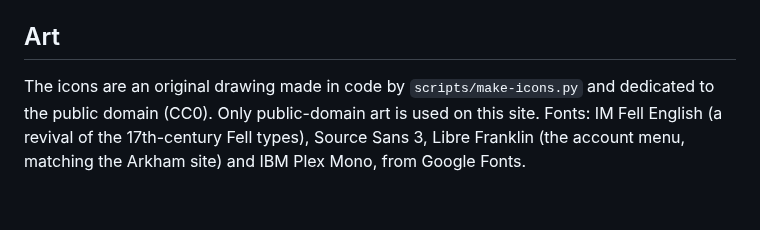
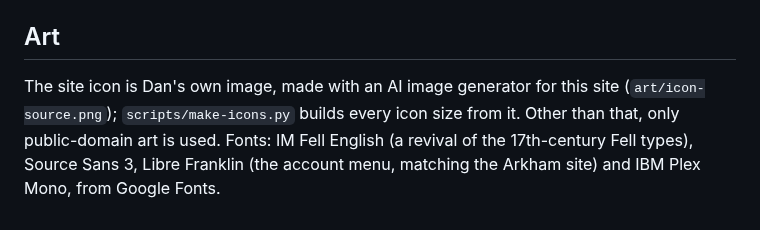
Before and after one commit to maniac782/momcasebook, a Markdown page: README.md, the part around the change. Drawn GitHub-style.

Commit message:
New site icon from Dan's own AI image (all sizes); v26
Co-Authored-By: Claude Opus 5.5 <noreply@anthropic.com>
Claude-Session: https://claude.ai/code/session_019kh66ouXYwNDK6aTZ456xr

```diff
--- a/README.md
+++ b/README.md
@@ -92,4 +92,4 @@ Valkyrie scenario names, details, statistics and descriptions come from the [Val
 
 ## Art
 
-The icons are an original drawing made in code by `scripts/make-icons.py` and dedicated to the public domain (CC0). Only public-domain art is used on this site. Fonts: IM Fell English (a revival of the 17th-century Fell types), Source Sans 3, Libre Franklin (the account menu, matching the Arkham site) and IBM Plex Mono, from Google Fonts.
+The site icon is Dan's own image, made with an AI image generator for this site (`art/icon-source.png`); `scripts/make-icons.py` builds every icon size from it. Other than that, only public-domain art is used. Fonts: IM Fell English (a revival of the 17th-century Fell types), Source Sans 3, Libre Franklin (the account menu, matching the Arkham site) and IBM Plex Mono, from Google Fonts.
```
Also changed, not shown: CLAUDE.md (+1 -1 lines), apple-touch-icon.png, favicon-32.png, icon-192.png, icon-512.png, icon-maskable-512.png, 4 other files.
